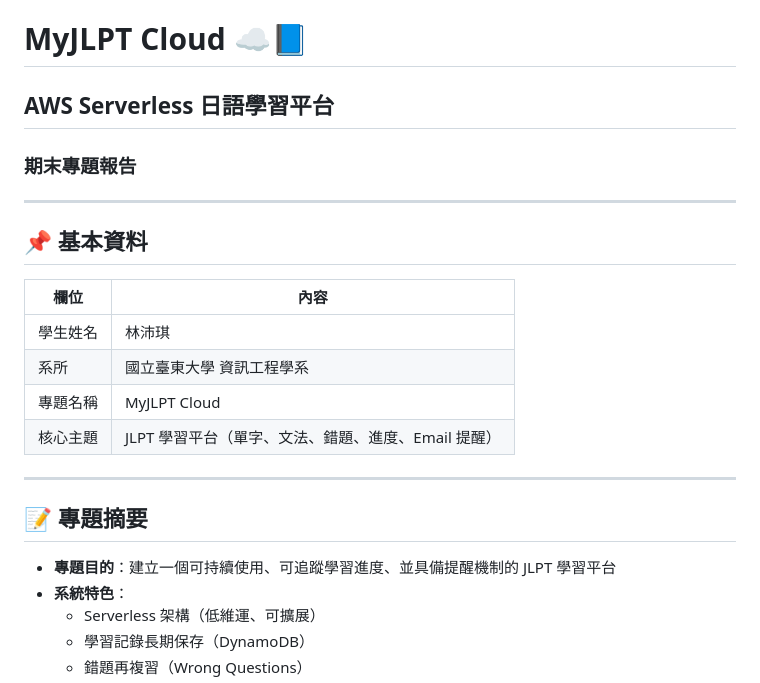
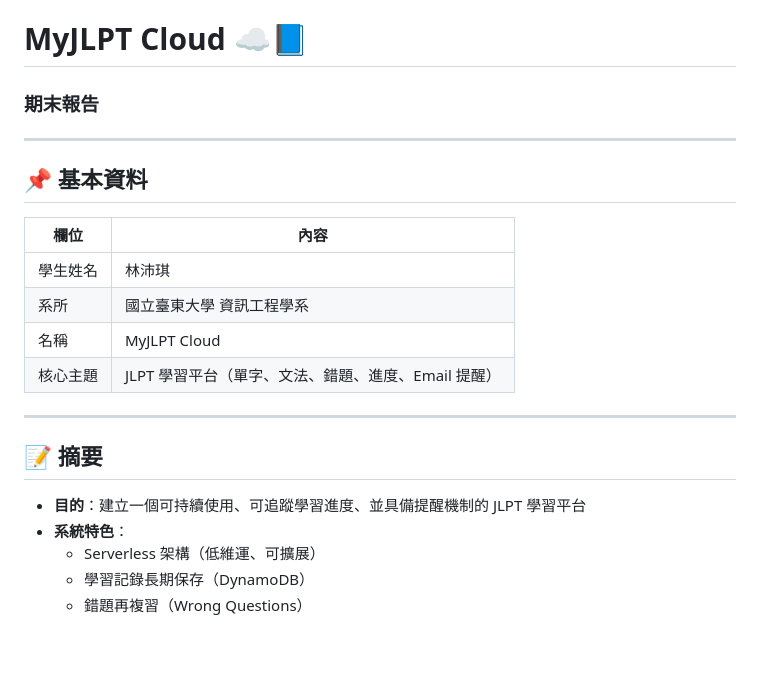
Before and after one commit to 630816251/myjlpt-cloud, a Markdown page: README.md, the part around the change. GitHub-like rendering; blank space fills up the shorter version.

Commit message:
Revise headings and project details in README
Updated headings and field names in README.

```diff
--- a/README.md
+++ b/README.md
@@ -1,6 +1,5 @@
 # MyJLPT Cloud ☁️📘
-## AWS Serverless 日語學習平台
-### 期末專題報告
+### 期末報告
 
 ---
 
@@ -10,14 +9,14 @@
 |---|---|
 | 學生姓名 | 林沛琪 |
 | 系所 | 國立臺東大學 資訊工程學系 |
-| 專題名稱 | MyJLPT Cloud |
+| 名稱 | MyJLPT Cloud |
 | 核心主題 | JLPT 學習平台（單字、文法、錯題、進度、Email 提醒） |
 
 ---
 
-## 📝 專題摘要
+## 📝 摘要
 
-- **專題目的**：建立一個可持續使用、可追蹤學習進度、並具備提醒機制的 JLPT 學習平台
+- **目的**：建立一個可持續使用、可追蹤學習進度、並具備提醒機制的 JLPT 學習平台
 - **系統特色**：
   - Serverless 架構（低維運、可擴展）
   - 學習記錄長期保存（DynamoDB）
```
